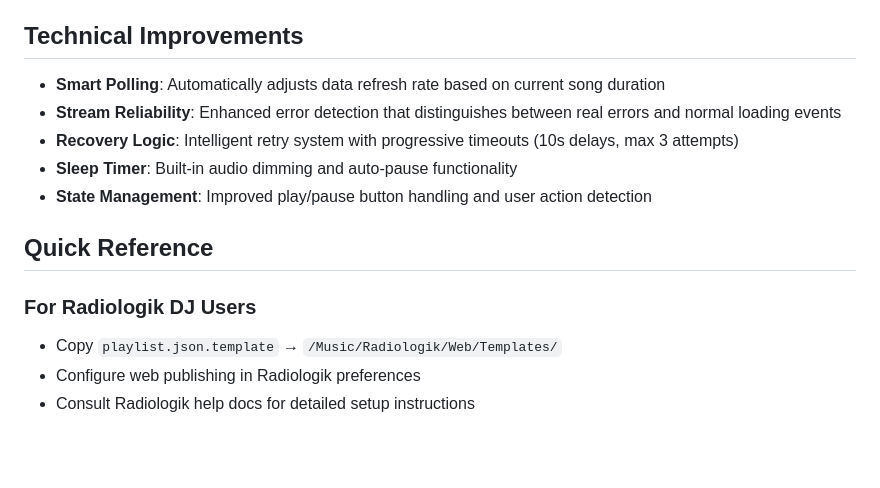
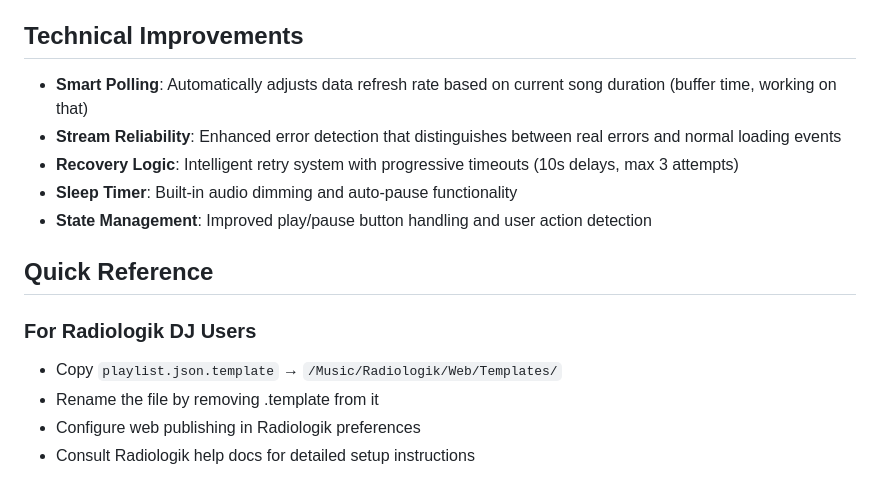
Before and after one commit to punchcreative/RL-Player, a Markdown page: README.md, the part around one of its changes. Rendered like a GitHub page; blank space fills up the shorter version.

```diff
--- a/README.md
+++ b/README.md
@@ -220,7 +210,7 @@ For detailed configuration instructions, please refer to the **Radiologik DJ Hel
 
 ## Technical Improvements
 
-- **Smart Polling**: Automatically adjusts data refresh rate based on current song duration
+- **Smart Polling**: Automatically adjusts data refresh rate based on current song duration (buffer time, working on that)
 - **Stream Reliability**: Enhanced error detection that distinguishes between real errors and normal loading events
 - **Recovery Logic**: Intelligent retry system with progressive timeouts (10s delays, max 3 attempts)
 - **Sleep Timer**: Built-in audio dimming and auto-pause functionality
@@ -231,6 +221,7 @@ For detailed configuration instructions, please refer to the **Radiologik DJ Hel
 ### For Radiologik DJ Users
 
 - Copy `playlist.json.template` → `/Music/Radiologik/Web/Templates/`
+- Rename the file by removing .template from it
 - Configure web publishing in Radiologik preferences
 - Consult Radiologik help docs for detailed setup instructions
 
```
Also changed, not shown: other parts of README.md (+16 -26 lines).
